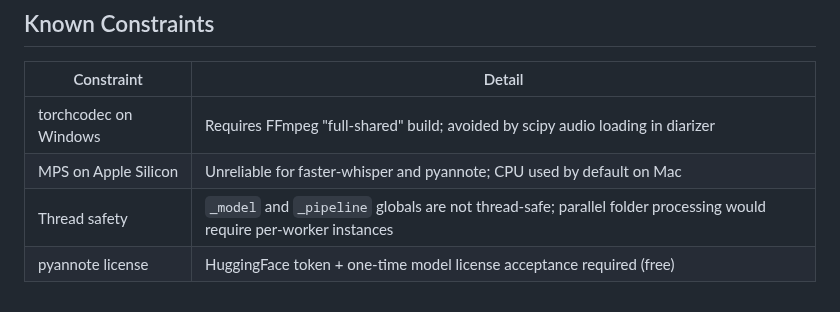
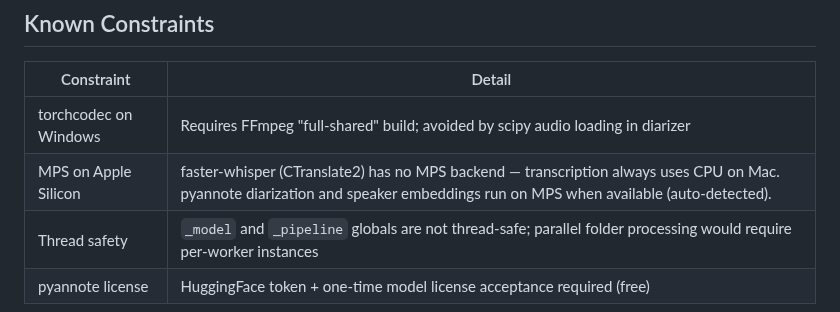
Before and after one commit to brandonfhall/wisper-transcribe, a Markdown page: architecture.md, the part around the change. Drawn GitHub-style.

```diff
--- a/architecture.md
+++ b/architecture.md
@@ -170,7 +170,7 @@ Config keys: `model`, `language`, `device`, `timestamps`, `similarity_threshold`
 | Constraint | Detail |
 |-----------|--------|
 | torchcodec on Windows | Requires FFmpeg "full-shared" build; avoided by scipy audio loading in diarizer |
-| MPS on Apple Silicon | Unreliable for faster-whisper and pyannote; CPU used by default on Mac |
+| MPS on Apple Silicon | faster-whisper (CTranslate2) has no MPS backend — transcription always uses CPU on Mac. pyannote diarization and speaker embeddings run on MPS when available (auto-detected). |
 | Thread safety | `_model` and `_pipeline` globals are not thread-safe; parallel folder processing would require per-worker instances |
 | pyannote license | HuggingFace token + one-time model license acceptance required (free) |
 
```
Also changed, not shown: README.md (+2 -2 lines).
